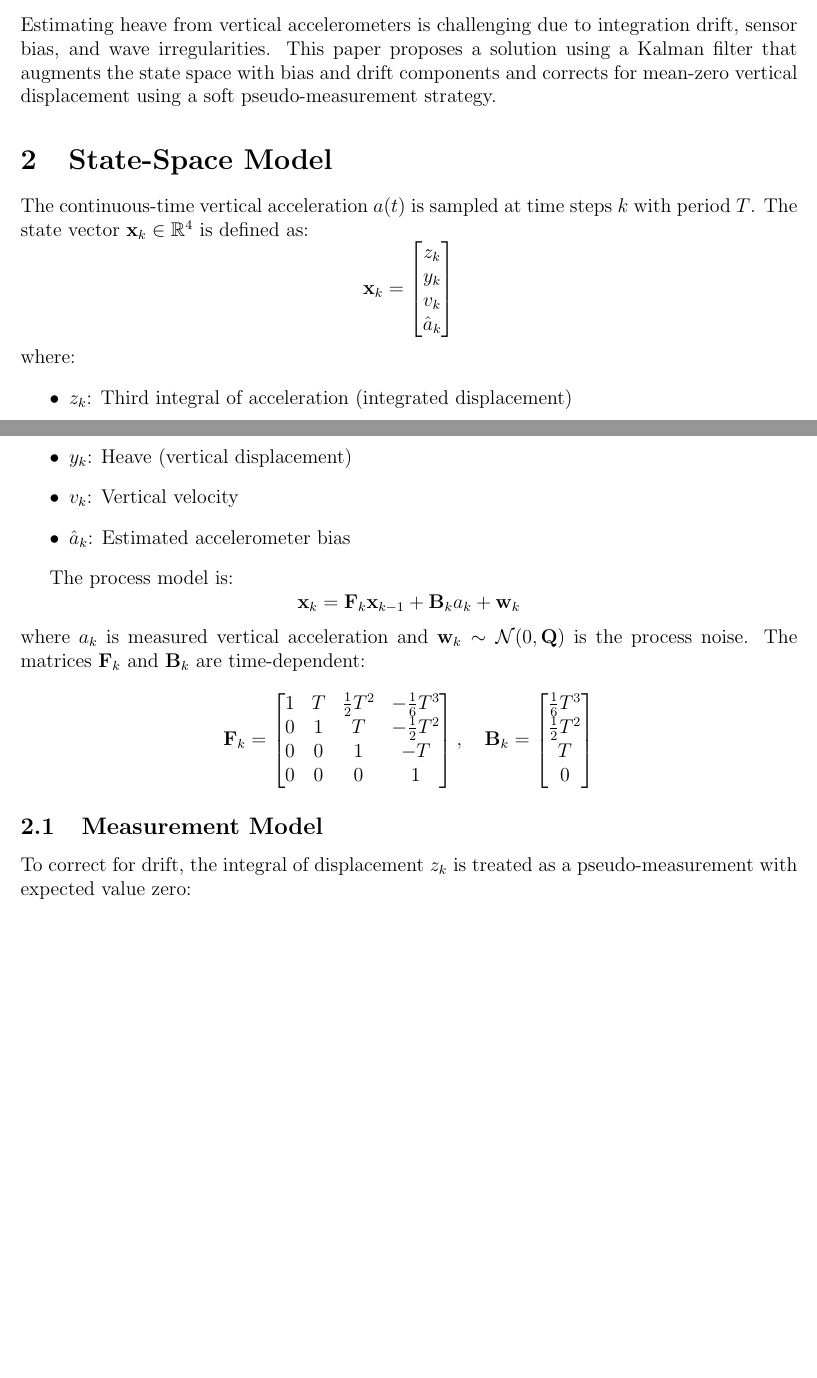
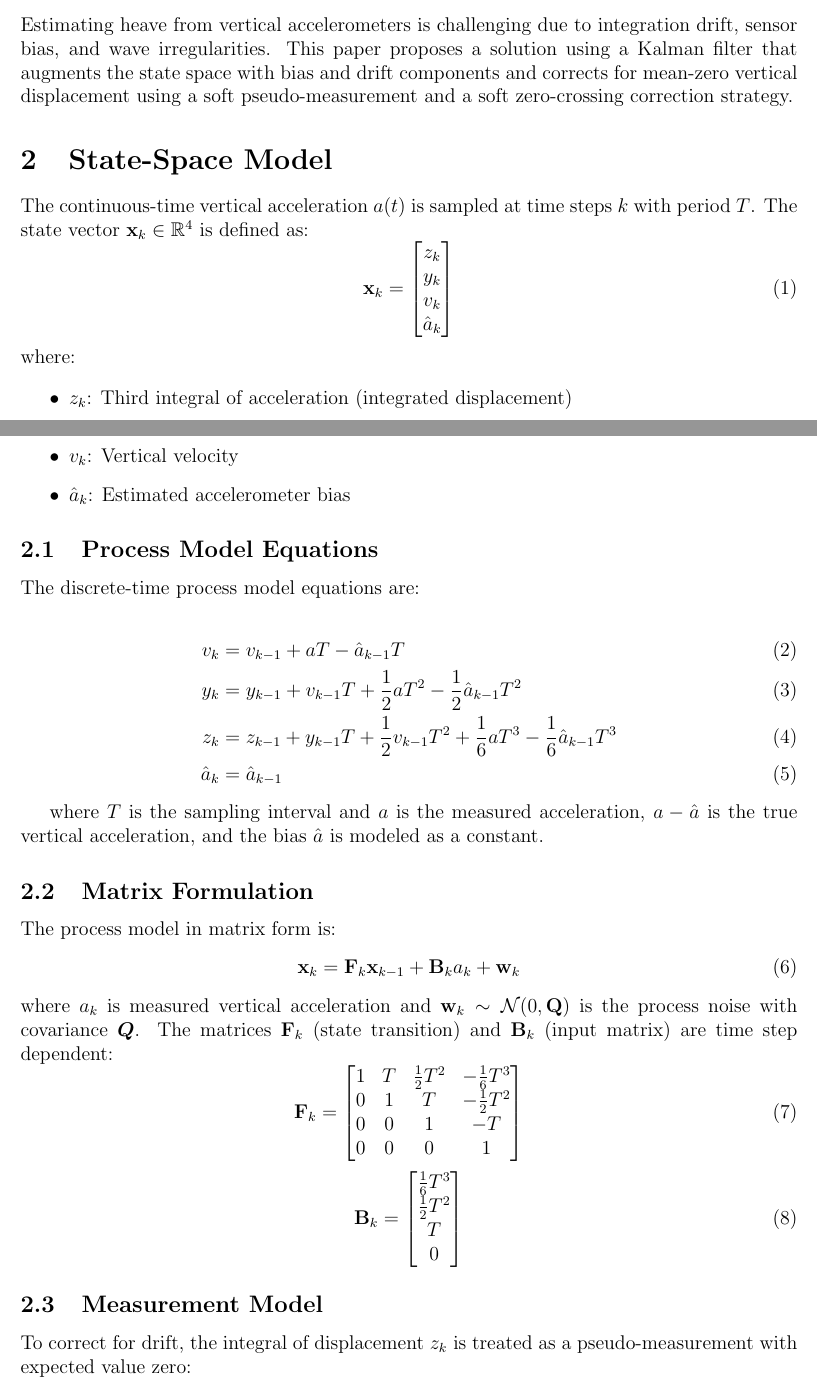
Before and after one commit to bareboat-necessities/bbn-wave-period-esp32, a LaTeX paper (bbn_wave_freq_m5atomS3/doc/heave_tracking_kalman.tex): two parts of pages 1 and 2 of 3 before the commit and two parts of pages 1 and 2 of 4 after it, joined at a grey line, cut so that both start at the same text, the shorter picture padded with empty space. Compiled offline with pdfLaTeX.

Commit message:
Update heave_tracking_kalman.tex

```diff
--- a/bbn_wave_freq_m5atomS3/doc/heave_tracking_kalman.tex
+++ b/bbn_wave_freq_m5atomS3/doc/heave_tracking_kalman.tex
@@ -5,6 +5,7 @@
 \usepackage{fullpage}
 \usepackage{physics}
 \usepackage{siunitx}
+\usepackage{bm}
 \usepackage{cite}
 
 \title{Heave Estimation from Vertical Acceleration using a Kalman Filter with Drift and Bias Compensation}
@@ -19,19 +20,19 @@ This paper presents a Kalman filter-based approach for estimating vertical displ
 \end{abstract}
 
 \section{Introduction}
-Estimating heave from vertical accelerometers is challenging due to integration drift, sensor bias, and wave irregularities. This paper proposes a solution using a Kalman filter that augments the state space with bias and drift components and corrects for mean-zero vertical displacement using a soft pseudo-measurement strategy.
+Estimating heave from vertical accelerometers is challenging due to integration drift, sensor bias, and wave irregularities. This paper proposes a solution using a Kalman filter that augments the state space with bias and drift components and corrects for mean-zero vertical displacement using a soft pseudo-measurement and a soft zero-crossing correction strategy.
 
 \section{State-Space Model}
 
 The continuous-time vertical acceleration \( a(t) \) is sampled at time steps \( k \) with period \( T \). The state vector \( \mathbf{x}_k \in \mathbb{R}^4 \) is defined as:
-\[
+\begin{equation}
 \mathbf{x}_k = \begin{bmatrix}
 z_k \\
 y_k \\
 v_k \\
 \hat{a}_k
 \end{bmatrix}
-\]
+\end{equation}
 where:
 \begin{itemize}
   \item \( z_k \): Third integral of acceleration (integrated displacement)
@@ -40,19 +41,39 @@ where:
   \item \( \hat{a}_k \): Estimated accelerometer bias
 \end{itemize}
 
-The process model is:
-\[
+
+
+\subsection{Process Model Equations}
+
+The discrete-time process model equations are:
+
+\begin{align}
+v_k &= v_{k-1} + a T - \hat{a}_{k-1} T \\
+y_k &= y_{k-1} + v_{k-1} T + \frac{1}{2}a T^2 - \frac{1}{2}\hat{a}_{k-1} T^2 \\
+z_k &= z_{k-1} + y_{k-1} T + \frac{1}{2}v_{k-1} T^2 + \frac{1}{6}a T^3 - \frac{1}{6}\hat{a}_{k-1} T^3 \\
+\hat{a}_k &= \hat{a}_{k-1}
+\end{align}
+
+where $T$ is the sampling interval and $a$ is the measured acceleration, $a - \hat{a}$ is the true vertical acceleration, and the bias $\hat{a}$ is modeled as a constant.
+
+
+\subsection{Matrix Formulation}
+
+The process model in matrix form is:
+\begin{equation}
 \mathbf{x}_k = \mathbf{F}_k \mathbf{x}_{k-1} + \mathbf{B}_k a_k + \mathbf{w}_k
-\]
-where \( a_k \) is measured vertical acceleration and \( \mathbf{w}_k \sim \mathcal{N}(0, \mathbf{Q}) \) is the process noise. The matrices \( \mathbf{F}_k \) and \( \mathbf{B}_k \) are time-dependent:
-\[
+\end{equation}
+where \( a_k \) is measured vertical acceleration and \( \mathbf{w}_k \sim \mathcal{N}(0, \mathbf{Q}) \) is the process noise with covariance \(  \bm{Q} \). The matrices \( \mathbf{F}_k \) (state transition) and \( \mathbf{B}_k \) (input matrix) are time step dependent:
+\begin{equation}
 \mathbf{F}_k =
 \begin{bmatrix}
 1 & T & \frac{1}{2}T^2 & -\frac{1}{6}T^3 \\
 0 & 1 & T & -\frac{1}{2}T^2 \\
 0 & 0 & 1 & -T \\
 0 & 0 & 0 & 1
-\end{bmatrix}, \quad
+\end{bmatrix}
+\end{equation}
+\begin{equation}
 \mathbf{B}_k =
 \begin{bmatrix}
 \frac{1}{6}T^3 \\
@@ -60,7 +81,7 @@ where \( a_k \) is measured vertical acceleration and \( \mathbf{w}_k \sim \math
 T \\
 0
 \end{bmatrix}
-\]
+\end{equation}
 
 \subsection{Measurement Model}
 To correct for drift, the integral of displacement \( z_k \) is treated as a pseudo-measurement with expected value zero:
```
